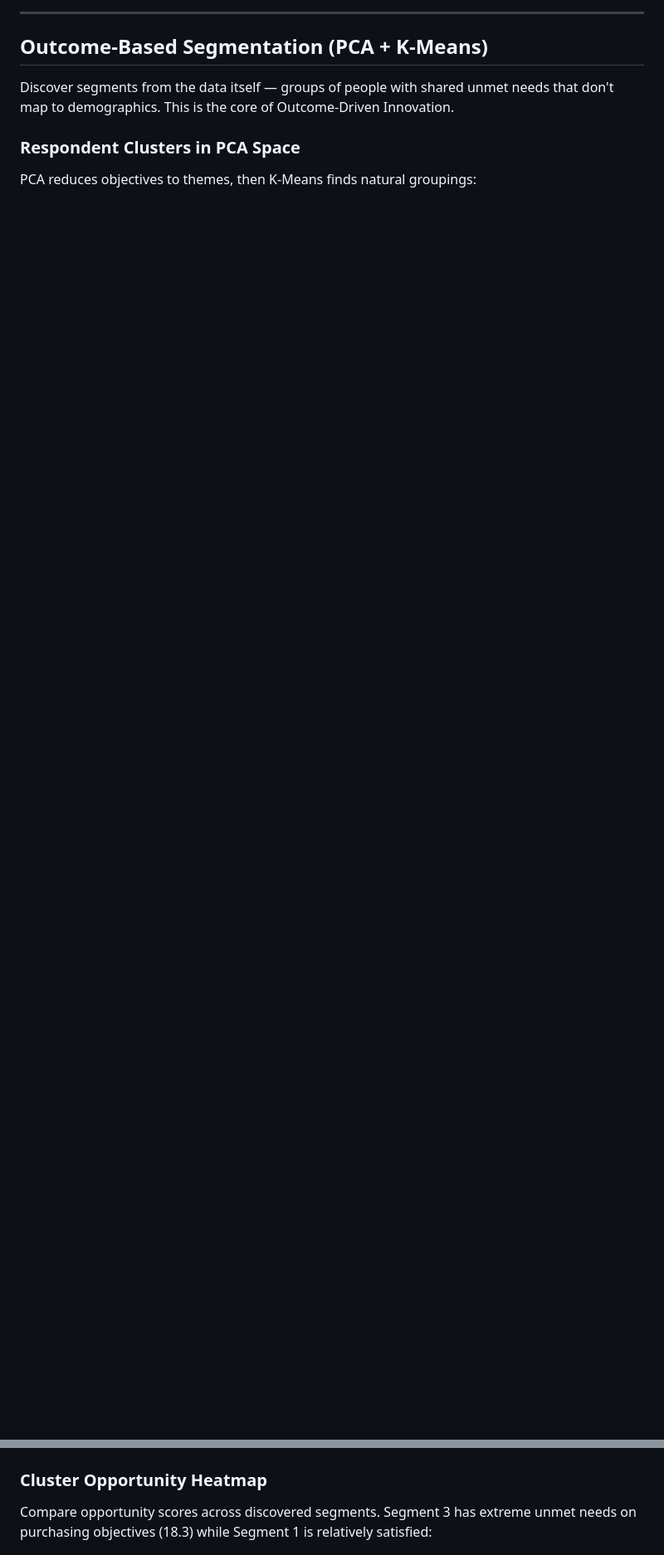
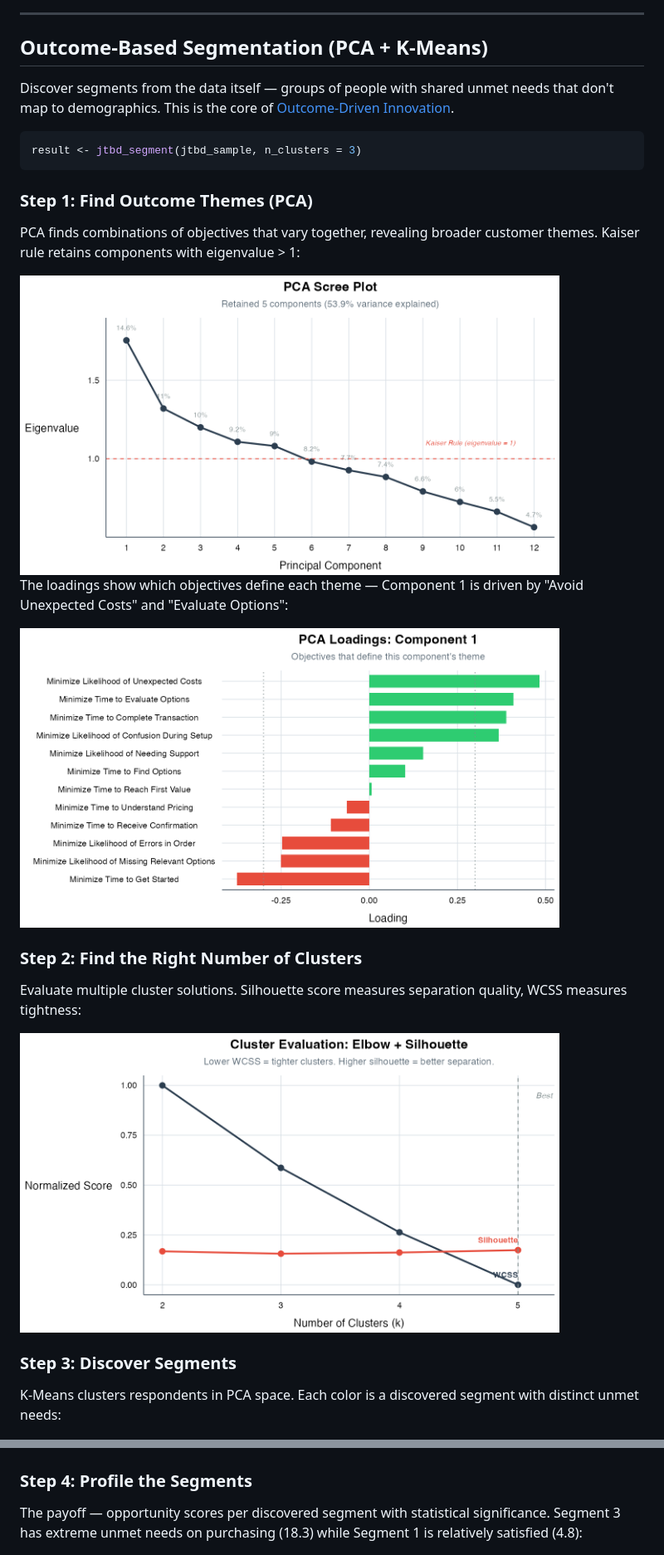
Before and after one commit to charlesrogers/jtbdtools, a Markdown page: README.md, 2 parts joined by grey strips. Shown at 83% size. GitHub-like rendering; blank space fills up the shorter version.

Commit message:
Restructure README segmentation section as step-by-step story
Show the full ODI segmentation workflow in order:
1. Find themes (PCA scree + loadings)
2. Find k (elbow + silhouette)
3. Discover segments (biplot)
4. Profile segments (heatmap)

All 5 clustering images now in README with narrative flow.

Co-Authored-By: Claude Opus 4.6 (1M context) <noreply@anthropic.com>

````diff
--- a/README.md
+++ b/README.md
@@ -72,17 +72,37 @@ Formatted gt tables with heat-mapped scores, ready for stakeholder decks:
 
 ## Outcome-Based Segmentation (PCA + K-Means)
 
-Discover segments from the data itself — groups of people with shared unmet needs that don't map to demographics. This is the core of Outcome-Driven Innovation.
+Discover segments from the data itself — groups of people with shared unmet needs that don't map to demographics. This is the core of [Outcome-Driven Innovation](https://redlandroad.com/outcome-driven-innovation/).
 
-### Respondent Clusters in PCA Space
+```r
+result <- jtbd_segment(jtbd_sample, n_clusters = 3)
+```
 
-PCA reduces objectives to themes, then K-Means finds natural groupings:
+### Step 1: Find Outcome Themes (PCA)
+
+PCA finds combinations of objectives that vary together, revealing broader customer themes. Kaiser rule retains components with eigenvalue > 1:
+
+<img src="man/figures/readme-pca-scree.png" width="650" alt="PCA scree plot" />
+
+The loadings show which objectives define each theme — Component 1 is driven by "Avoid Unexpected Costs" and "Evaluate Options":
+
+<img src="man/figures/readme-pca-loadings.png" width="650" alt="PCA component loadings" />
+
+### Step 2: Find the Right Number of Clusters
+
+Evaluate multiple cluster solutions. Silhouette score measures separation quality, WCSS measures tightness:
+
+<img src="man/figures/readme-elbow.png" width="650" alt="Elbow and silhouette plot" />
+
+### Step 3: Discover Segments
+
+K-Means clusters respondents in PCA space. Each color is a discovered segment with distinct unmet needs:
 
 <img src="man/figures/readme-pca-biplot.png" width="600" alt="PCA biplot with clusters" />
 
-### Cluster Opportunity Heatmap
+### Step 4: Profile the Segments
 
-Compare opportunity scores across discovered segments. Segment 3 has extreme unmet needs on purchasing objectives (18.3) while Segment 1 is relatively satisfied:
+The payoff — opportunity scores per discovered segment with statistical significance. Segment 3 has extreme unmet needs on purchasing (18.3) while Segment 1 is relatively satisfied (4.8):
 
 <img src="man/figures/readme-cluster-heatmap.png" width="650" alt="Cluster opportunity heatmap" />
 
````
Also changed, not shown: other parts of README.md (+1 -12 lines).
